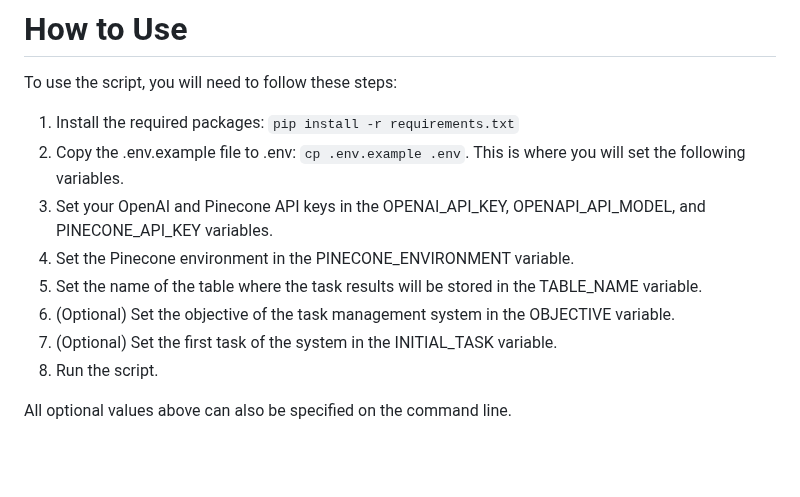
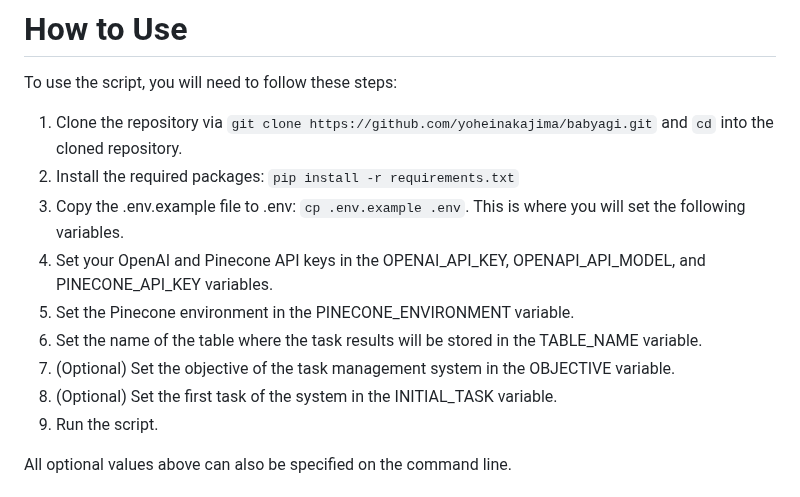
Before and after one commit to yoheinakajima/babyagi, a Markdown page: README.md, the part around the change. Drawn GitHub-style; blank space fills up the shorter version.

```diff
--- a/README.md
+++ b/README.md
@@ -33,14 +33,15 @@ Finally, the script uses Pinecone to store and retrieve task results for context
 # How to Use<a name="how-to-use"></a>
 To use the script, you will need to follow these steps:
 
-1. Install the required packages: `pip install -r requirements.txt`
-2. Copy the .env.example file to .env: `cp .env.example .env`. This is where you will set the following variables.
-3. Set your OpenAI and Pinecone API keys in the OPENAI_API_KEY, OPENAPI_API_MODEL, and PINECONE_API_KEY variables.
-4. Set the Pinecone environment in the PINECONE_ENVIRONMENT variable.
-5. Set the name of the table where the task results will be stored in the TABLE_NAME variable.
-6. (Optional) Set the objective of the task management system in the OBJECTIVE variable.
-7. (Optional) Set the first task of the system in the INITIAL_TASK variable.
-8. Run the script.
+1. Clone the repository via `git clone https://github.com/yoheinakajima/babyagi.git` and `cd` into the cloned repository.
+2. Install the required packages: `pip install -r requirements.txt`
+3. Copy the .env.example file to .env: `cp .env.example .env`. This is where you will set the following variables.
+4. Set your OpenAI and Pinecone API keys in the OPENAI_API_KEY, OPENAPI_API_MODEL, and PINECONE_API_KEY variables.
+5. Set the Pinecone environment in the PINECONE_ENVIRONMENT variable.
+6. Set the name of the table where the task results will be stored in the TABLE_NAME variable.
+7. (Optional) Set the objective of the task management system in the OBJECTIVE variable.
+8. (Optional) Set the first task of the system in the INITIAL_TASK variable.
+9. Run the script.
 
 All optional values above can also be specified on the command line.
 
```
